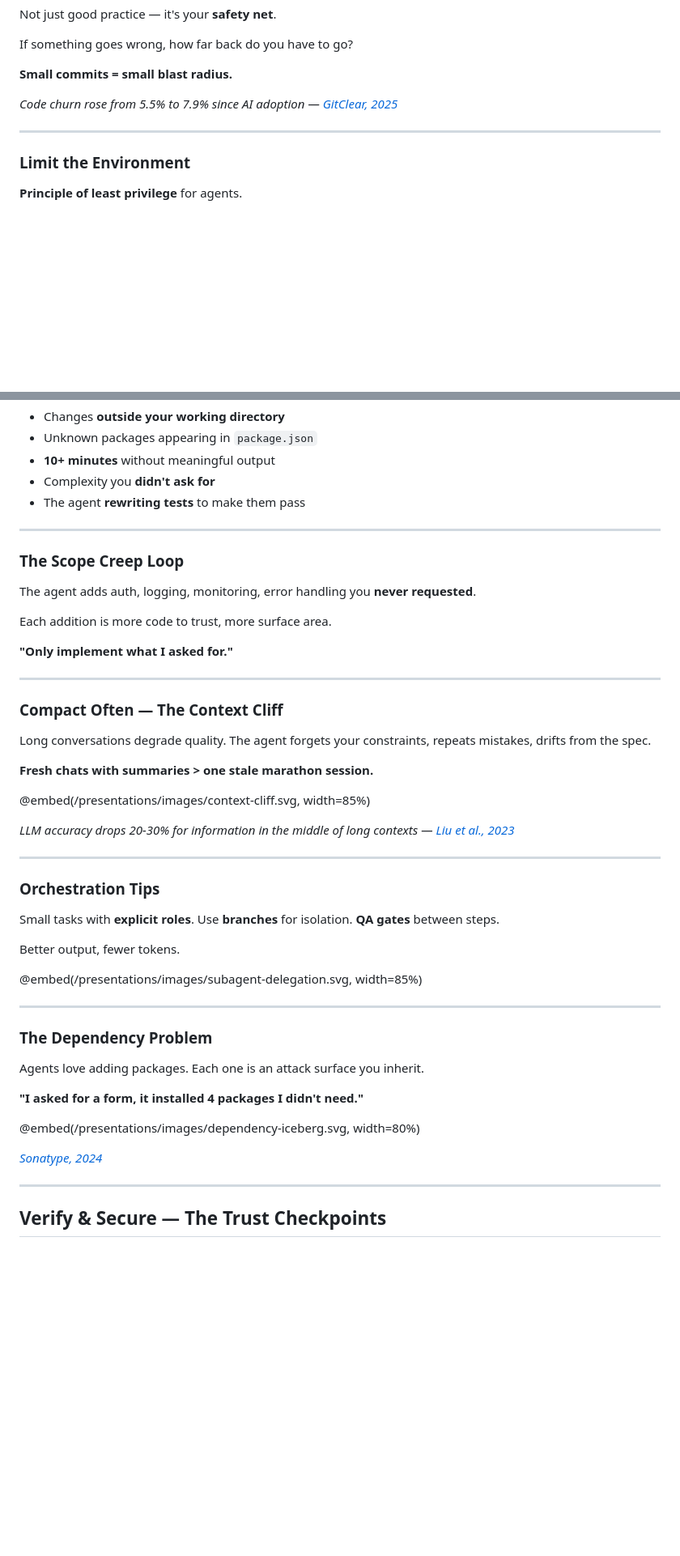
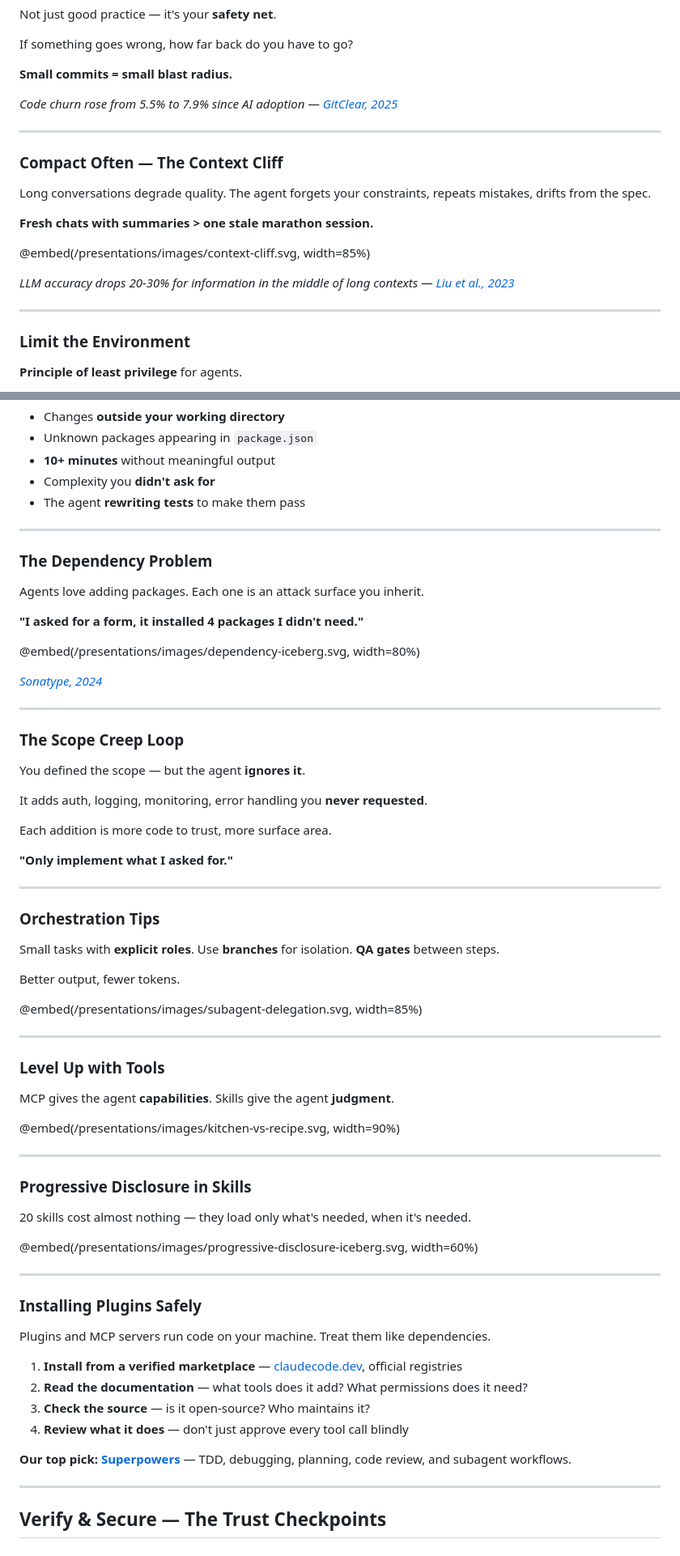
Before and after one commit to equinor/learnathon, a Markdown page: presentations/secure-vibe-coding.md, 2 parts joined by grey strips. Shown at 81% size. Rendered like a GitHub page; blank space fills up the shorter version.

Commit message:
Add practical tips slides and improve Build section flow
Add MCP vs skills, progressive disclosure, and plugin safety slides
from the workshop deck. Reorder Build section: context cliff after
small commits, dependency problem after red flags. Sharpen scope
slides to contrast planning vs build phases.

Co-Authored-By: Claude Opus 4.6 <noreply@anthropic.com>

```diff
--- a/presentations/secure-vibe-coding.md
+++ b/presentations/secure-vibe-coding.md
@@ -160,6 +162,18 @@ If something goes wrong, how far back do you have to go?
 
 ---
 
+### Compact Often — The Context Cliff
+
+Long conversations degrade quality. The agent forgets your constraints, repeats mistakes, drifts from the spec.
+
+**Fresh chats with summaries > one stale marathon session.**
+
+@embed(/presentations/images/context-cliff.svg, width=85%)
+
+*LLM accuracy drops 20-30% for information in the middle of long contexts — [Liu et al., 2023](https://arxiv.org/abs/2307.03172)*
+
+---
+
 ### Limit the Environment
 
 **Principle of least privilege** for agents.
@@ -196,25 +210,27 @@ The agent wrote it, but **your name is on the commit**.
 
 ---
 
+### The Dependency Problem
+
+Agents love adding packages. Each one is an attack surface you inherit.
+
+**"I asked for a form, it installed 4 packages I didn't need."**
+
+@embed(/presentations/images/dependency-iceberg.svg, width=80%)
+
+*[Sonatype, 2024](https://www.sonatype.com/state-of-the-software-supply-chain/2024/10-year-look)*
+
+---
+
 ### The Scope Creep Loop
 
-The agent adds auth, logging, monitoring, error handling you **never requested**.
+You defined the scope — but the agent **ignores it**.
+
+It adds auth, logging, monitoring, error handling you **never requested**.
 
 Each addition is more code to trust, more surface area.
 
 **"Only implement what I asked for."**
-
----
-
-### Compact Often — The Context Cliff
-
-Long conversations degrade quality. The agent forgets your constraints, repeats mistakes, drifts from the spec.
-
-**Fresh chats with summaries > one stale marathon session.**
-
-@embed(/presentations/images/context-cliff.svg, width=85%)
-
-*LLM accuracy drops 20-30% for information in the middle of long contexts — [Liu et al., 2023](https://arxiv.org/abs/2307.03172)*
 
 ---
 
@@ -228,15 +244,32 @@ Better output, fewer tokens.
 
 ---
 
-### The Dependency Problem
+### Level Up with Tools
 
-Agents love adding packages. Each one is an attack surface you inherit.
+MCP gives the agent **capabilities**. Skills give the agent **judgment**.
 
-**"I asked for a form, it installed 4 packages I didn't need."**
+@embed(/presentations/images/kitchen-vs-recipe.svg, width=90%)
 
-@embed(/presentations/images/dependency-iceberg.svg, width=80%)
+---
 
-*[Sonatype, 2024](https://www.sonatype.com/state-of-the-software-supply-chain/2024/10-year-look)*
+### Progressive Disclosure in Skills
+
+20 skills cost almost nothing — they load only what's needed, when it's needed.
+
+@embed(/presentations/images/progressive-disclosure-iceberg.svg, width=60%)
+
+---
+
+### Installing Plugins Safely
+
+Plugins and MCP servers run code on your machine. Treat them like dependencies.
+
+1. **Install from a verified marketplace** — [claudecode.dev](https://claudecode.dev), official registries
+2. **Read the documentation** — what tools does it add? What permissions does it need?
+3. **Check the source** — is it open-source? Who maintains it?
+4. **Review what it does** — don't just approve every tool call blindly
+
+**Our top pick: [Superpowers](https://claudecode.dev/plugins/superpowers)** — TDD, debugging, planning, code review, and subagent workflows.
 
 -----
 
```
Also changed, not shown: other parts of presentations/secure-vibe-coding.md (+2 -0 lines).
